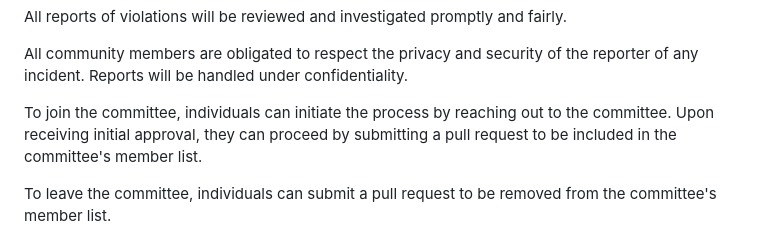
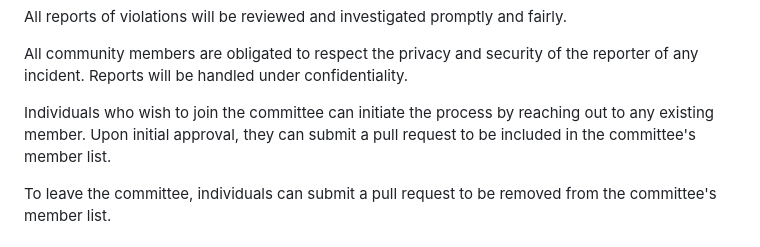
Before and after one commit to solid/process, a Markdown page: code-of-conduct.md, the part around the change. Rendered like a GitHub page.

Commit message:
Apply suggestions from code review
Co-authored-by: Ted Thibodeau Jr <tthibodeau@openlinksw.com>

```diff
--- a/code-of-conduct.md
+++ b/code-of-conduct.md
@@ -115,9 +115,9 @@ All reports of violations will be reviewed and investigated promptly and fairly.
 All community members are obligated to respect the privacy and security of the
 reporter of any incident. Reports will be handled under confidentiality.
 
-To join the committee, individuals can initiate the process by reaching out to
-the committee. Upon receiving initial approval, they can proceed by submitting
-a pull request to be included in the committee's member list.
+Individuals who wish to join the committee can initiate the process by reaching
+out to any existing member. Upon initial approval, they can submit a pull request
+to be included in the committee's member list.
 
 To leave the committee, individuals can submit a pull request to be removed
 from the committee's member list.
```
